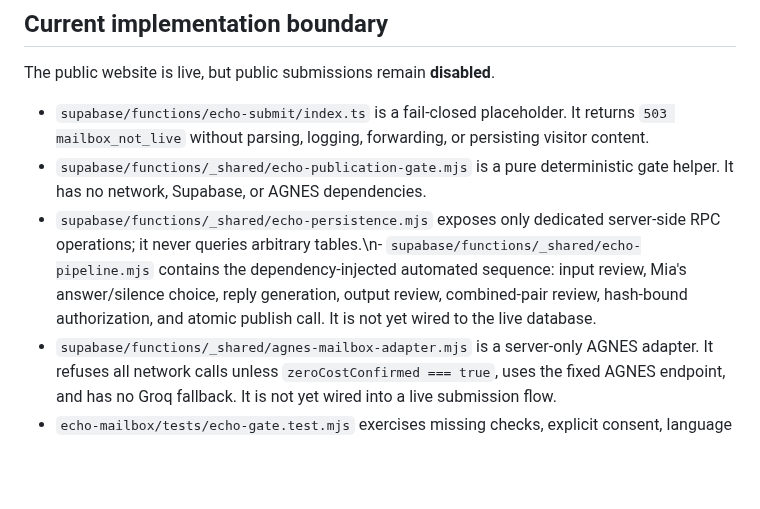
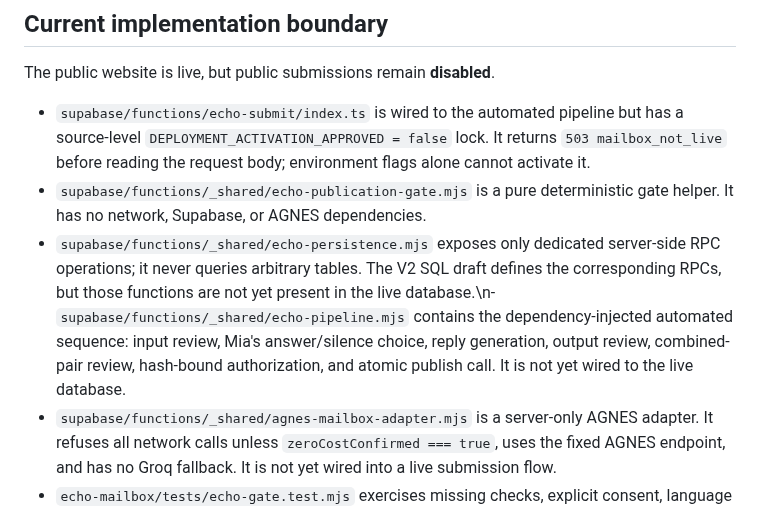
Before and after one commit to ZEEFSEE/ZEE, a Markdown page: supabase/echo-mailbox/README.md, the part around the change. Rendered like a GitHub page; blank space fills up the shorter version.

Commit message:
Document disabled source-level endpoint and un-applied persistence schema

```diff
--- a/supabase/echo-mailbox/README.md
+++ b/supabase/echo-mailbox/README.md
@@ -4,9 +4,9 @@
 
 The public website is live, but public submissions remain **disabled**.
 
-- `supabase/functions/echo-submit/index.ts` is a fail-closed placeholder. It returns `503 mailbox_not_live` without parsing, logging, forwarding, or persisting visitor content.
+- `supabase/functions/echo-submit/index.ts` is wired to the automated pipeline but has a source-level `DEPLOYMENT_ACTIVATION_APPROVED = false` lock. It returns `503 mailbox_not_live` before reading the request body; environment flags alone cannot activate it.
 - `supabase/functions/_shared/echo-publication-gate.mjs` is a pure deterministic gate helper. It has no network, Supabase, or AGNES dependencies.
-- `supabase/functions/_shared/echo-persistence.mjs` exposes only dedicated server-side RPC operations; it never queries arbitrary tables.\n- `supabase/functions/_shared/echo-pipeline.mjs` contains the dependency-injected automated sequence: input review, Mia's answer/silence choice, reply generation, output review, combined-pair review, hash-bound authorization, and atomic publish call. It is not yet wired to the live database.
+- `supabase/functions/_shared/echo-persistence.mjs` exposes only dedicated server-side RPC operations; it never queries arbitrary tables. The V2 SQL draft defines the corresponding RPCs, but those functions are not yet present in the live database.\n- `supabase/functions/_shared/echo-pipeline.mjs` contains the dependency-injected automated sequence: input review, Mia's answer/silence choice, reply generation, output review, combined-pair review, hash-bound authorization, and atomic publish call. It is not yet wired to the live database.
 - `supabase/functions/_shared/agnes-mailbox-adapter.mjs` is a server-only AGNES adapter. It refuses all network calls unless `zeroCostConfirmed === true`, uses the fixed AGNES endpoint, and has no Groq fallback. It is not yet wired into a live submission flow.
 - `echo-mailbox/tests/echo-gate.test.mjs` exercises missing checks, explicit consent, language matching, tampering, duplicate/replay states, private-memory isolation, and uncertainty.
 - The helper is **not yet wired into a live publication worker or database transaction**. The unit tests do not prove production publication safety by themselves.
```
